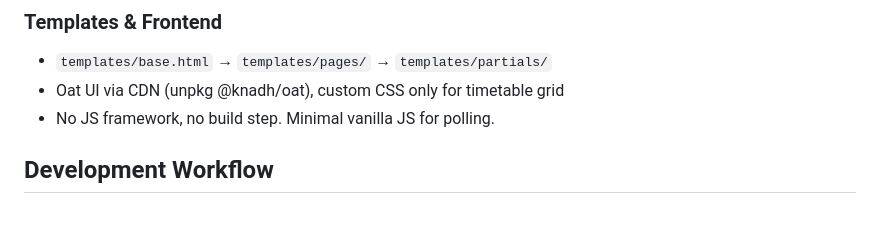
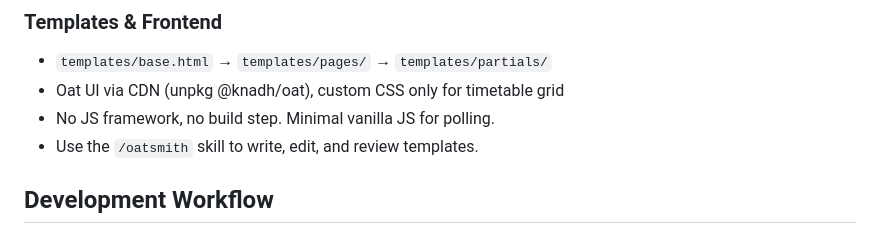
Before and after one commit to giorgiovilardo/easyorario, a Markdown page: CLAUDE.md, the part around the change. Rendered like a GitHub page.

Commit message:
stuff to claude

```diff
--- a/CLAUDE.md
+++ b/CLAUDE.md
@@ -72,6 +72,7 @@ Long-running operations (Z3 solving, LLM translation) use Litestar background ta
 - `templates/base.html` → `templates/pages/` → `templates/partials/`
 - Oat UI via CDN (unpkg @knadh/oat), custom CSS only for timetable grid
 - No JS framework, no build step. Minimal vanilla JS for polling.
+- Use the `/oatsmith` skill to write, edit, and review templates.
 
 ## Development Workflow
 
```
